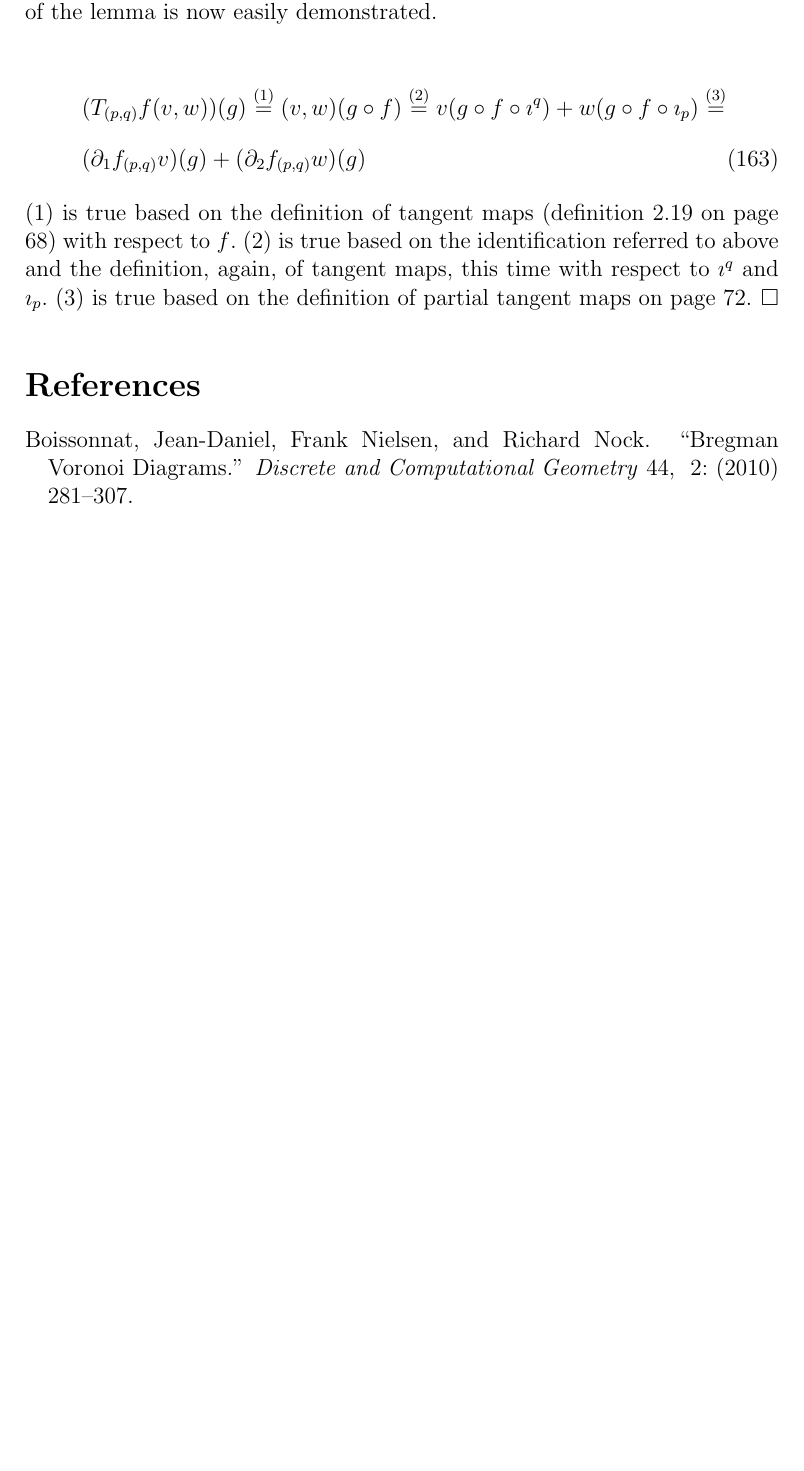
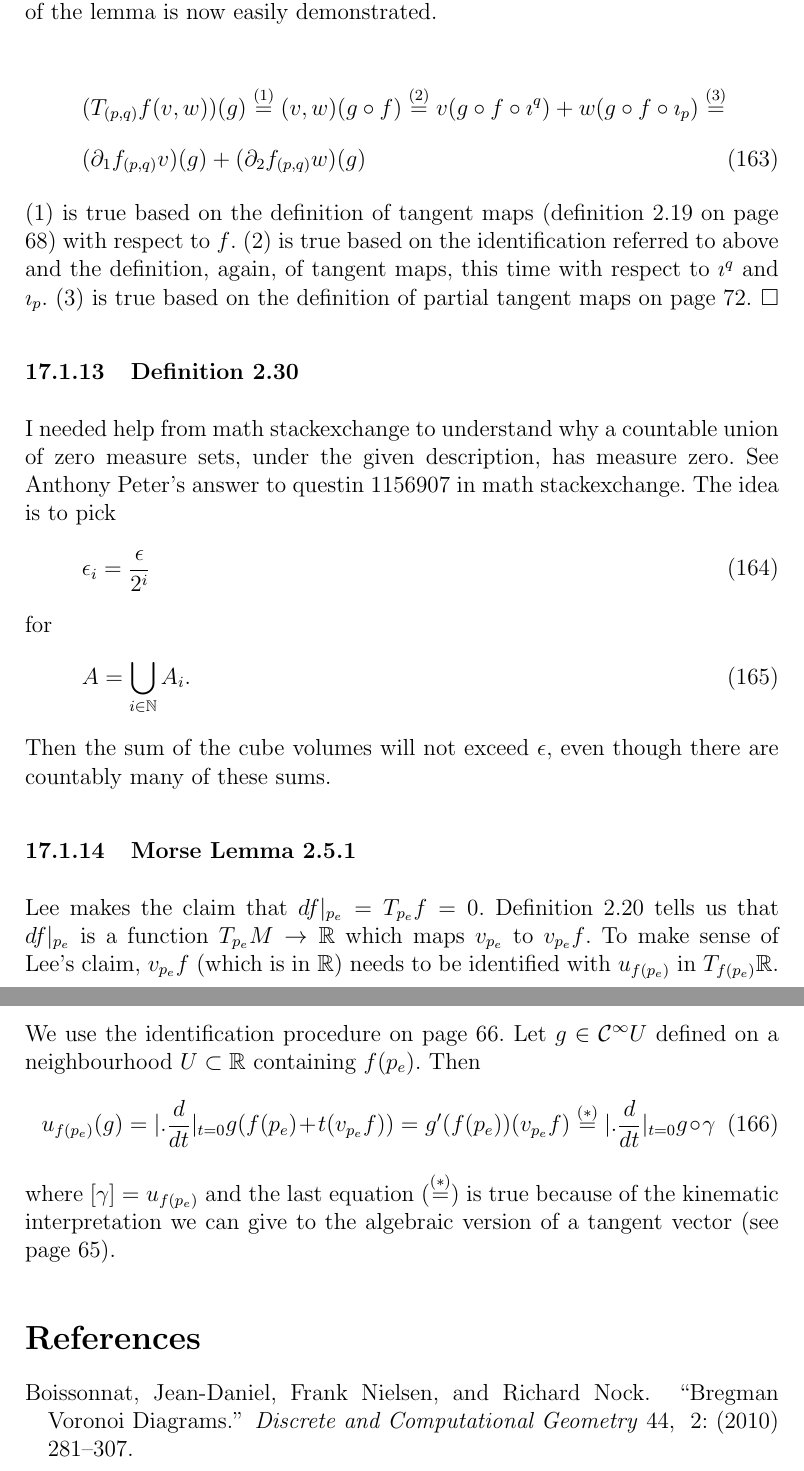
Before and after one commit to prucu6ru/cocalc-2316, a LaTeX document (supplement.tex): part of page 48 of 48 before the commit and two parts of pages 48 and 49 of 49 after it, the two joined at a grey line, cut so that both start at the same text, the shorter picture padded with empty space. Compiled offline with pdfLaTeX.

Commit message:
supplement.tex

```diff
--- a/supplement.tex
+++ b/supplement.tex
@@ -2211,6 +2211,45 @@ identification referred to above and the definition, again, of tangent
 maps, this time with respect to $\imath^{q}$ and $\imath_{p}$. (3) is
 true based on the definition of partial tangent maps on page 72.\hspace\fill $\square$
 
+\subsubsection{Definition 2.30}
+\label{subsubsection:iehaifab}
+
+I needed help from math stackexchange to understand why a countable union of
+zero measure sets, under the given description, has measure zero. See
+Anthony Peter's answer to questin 1156907 in math stackexchange. The
+idea is to pick
+\begin{equation}
+  \label{eq:ooghoiph}
+\epsilon_{i}=\frac{\epsilon}{2^{i}}
+\end{equation}
+for
+\begin{equation}
+  \label{eq:fiaweeba}
+  A=\bigcup_{i\in\mathbb{N}}A_{i}.
+\end{equation}
+Then the sum of the cube volumes will not exceed $\epsilon$, even
+though there are countably many of these sums.
+
+\subsubsection{Morse Lemma 2.5.1}
+\label{subsubsection:iehaifab}
+
+Lee makes the claim that $df|_{p_{e}}=T_{p_{e}}f=0$. Definition 2.20
+  tells us that $df|_{p_{e}}$ is a function
+  $T_{p_{e}}M\rightarrow\mathbb{R}$ which maps $v_{p_{e}}$ to
+  $v_{p_{e}}f$. To make sense of Lee's claim, $v_{p_{e}}f$ (which is
+  in $\mathbb{R}$) needs to be identified with $u_{f(p_{e})}$ in
+  $T_{f(p_{e})}\mathbb{R}$. We use the identification procedure on
+  page 66. Let $g\in\mathcal{C}^{\infty}U$ defined on a neighbourhood
+  $U\subset\mathbb{R}$ containing $f(p_{e})$. Then
+  \begin{equation}
+    \label{eq:zooxohgh}
+    u_{f(p_{e})}(g)=\vert.\frac{d}{dt}\vert_{t=0}g(f(p_{e})+t(v_{p_{e}}f))=g'(f(p_{e}))(v_{p_{e}}f)\overset{(\ast)}{=}\vert.\frac{d}{dt}\vert_{t=0}g\circ{}\gamma
+  \end{equation}
+where $[\gamma]=u_{f(p_{e})}$ and the last equation
+($\overset{(\ast)}{=}$) is true because of the kinematic
+interpretation we can give to the algebraic version of a tangent
+vector (see page 65).
+
 \bibliographystyle{ChicagoReedweb}
 \bibliography{bib-2902}
 
```
Also changed, not shown: 1 other file.
